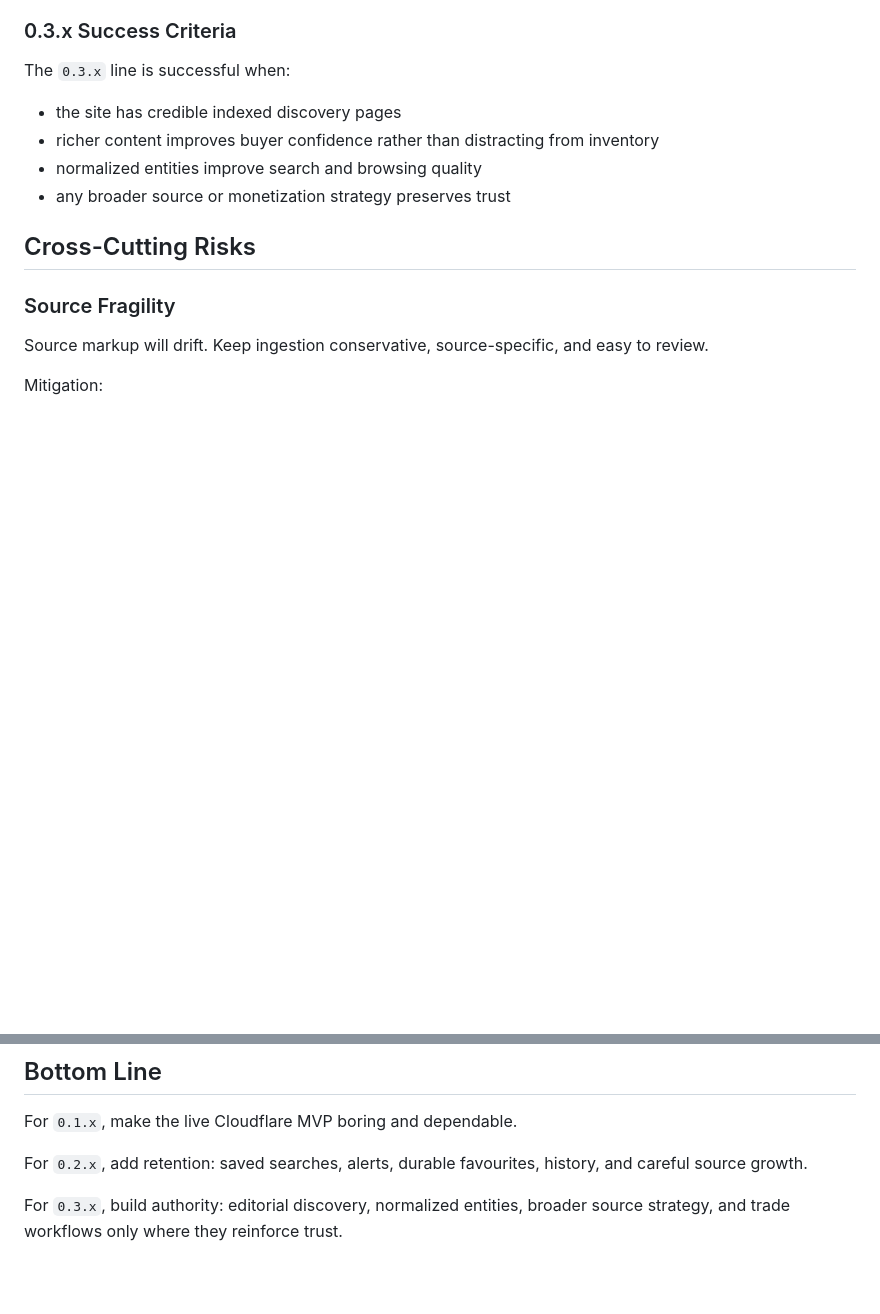
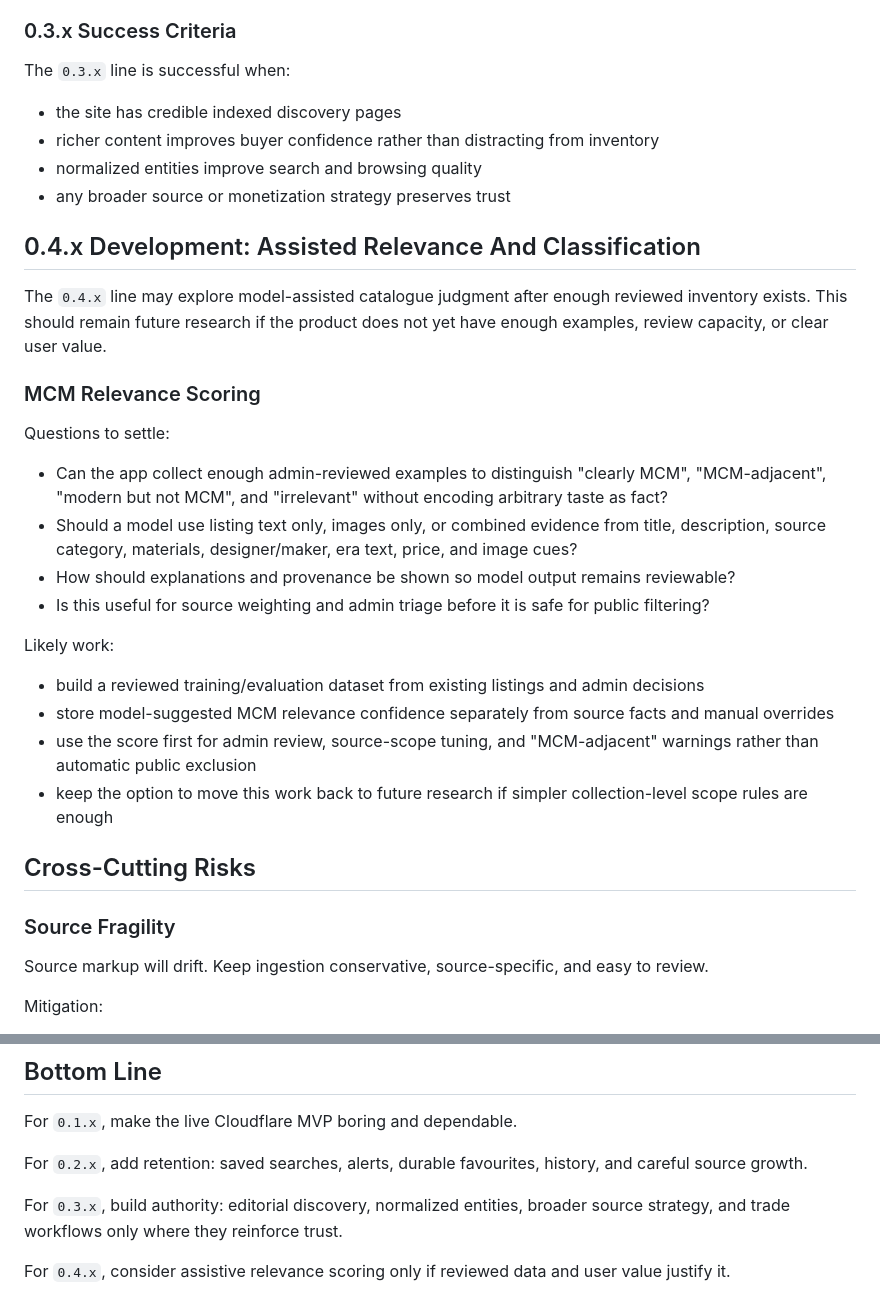
Before and after one commit to dlq/mcm-montreal, a Markdown page: plan.md, 2 parts joined by grey strips. Drawn GitHub-style; blank space fills up the shorter version.

Commit message:
Plan future MCM relevance scoring

```diff
--- a/plan.md
+++ b/plan.md
@@ -667,6 +667,32 @@ The `0.3.x` line is successful when:
 - normalized entities improve search and browsing quality
 - any broader source or monetization strategy preserves trust
 
+## 0.4.x Development: Assisted Relevance And Classification
+
+The `0.4.x` line may explore model-assisted catalogue judgment after enough reviewed inventory
+exists. This should remain future research if the product does not yet have enough examples,
+review capacity, or clear user value.
+
+### MCM Relevance Scoring
+
+Questions to settle:
+
+- Can the app collect enough admin-reviewed examples to distinguish "clearly MCM", "MCM-adjacent",
+  "modern but not MCM", and "irrelevant" without encoding arbitrary taste as fact?
+- Should a model use listing text only, images only, or combined evidence from title, description,
+  source category, materials, designer/maker, era text, price, and image cues?
+- How should explanations and provenance be shown so model output remains reviewable?
+- Is this useful for source weighting and admin triage before it is safe for public filtering?
+
+Likely work:
+
+- build a reviewed training/evaluation dataset from existing listings and admin decisions
+- store model-suggested MCM relevance confidence separately from source facts and manual overrides
+- use the score first for admin review, source-scope tuning, and "MCM-adjacent" warnings rather than
+  automatic public exclusion
+- keep the option to move this work back to future research if simpler collection-level scope rules
+  are enough
+
 ## Cross-Cutting Risks
 
 ### Source Fragility
@@ -733,3 +759,5 @@ growth.
 
 For `0.3.x`, build authority: editorial discovery, normalized entities, broader source strategy, and
 trade workflows only where they reinforce trust.
+
+For `0.4.x`, consider assistive relevance scoring only if reviewed data and user value justify it.
```
